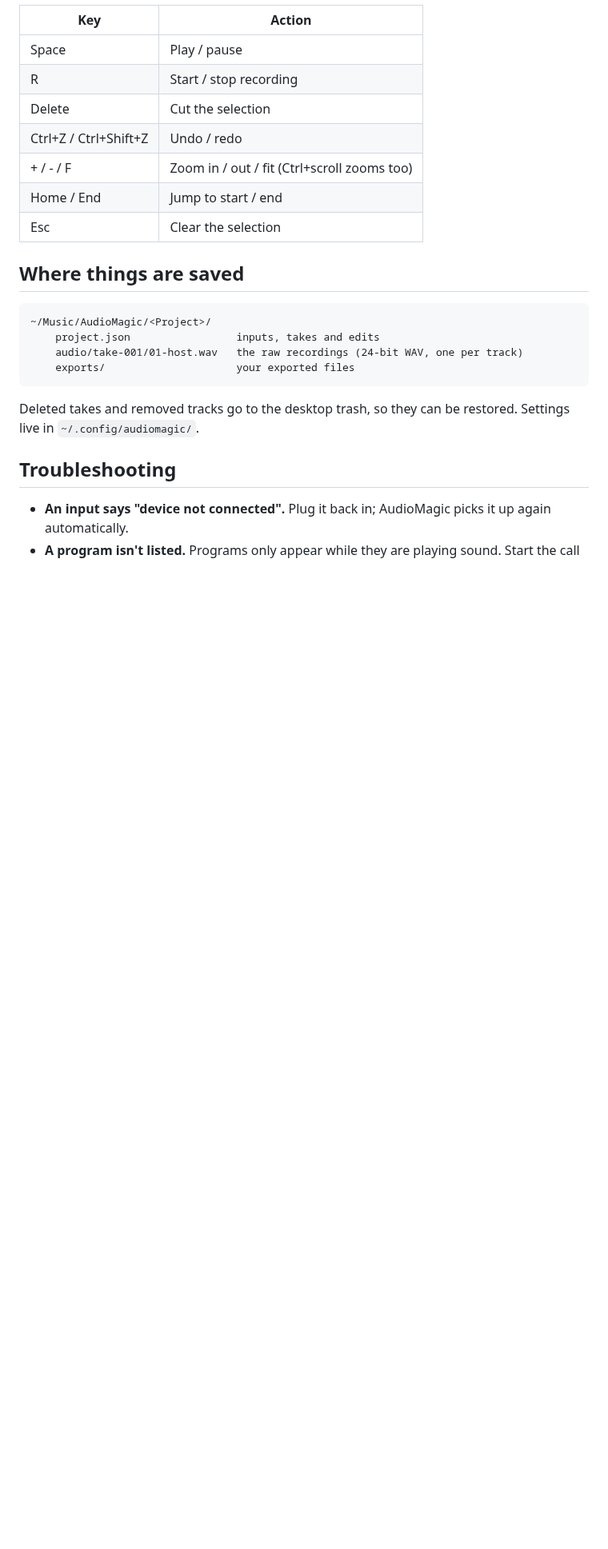
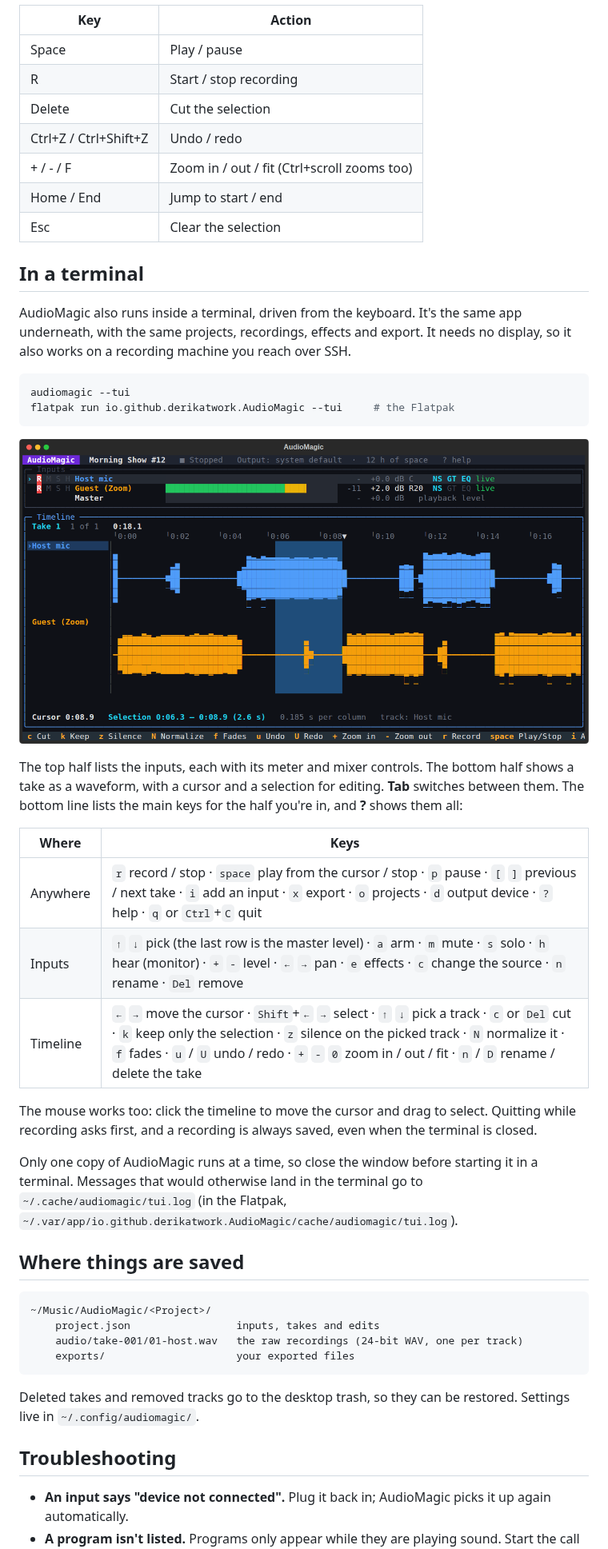
Before and after one commit to derikatwork/audiomagic, a Markdown page: README.md, the part around one of its changes. Shown at 80% size. GitHub-like rendering; pictures changed too: docs/screenshots/terminal.png (added); blank space fills up the shorter version.

````diff
--- a/README.md
+++ b/README.md
@@ -161,6 +166,39 @@ delay while performing, use your interface's direct monitoring.
 | Home / End | Jump to start / end |
 | Esc | Clear the selection |
 
+## In a terminal
+
+AudioMagic also runs inside a terminal, driven from the keyboard. It's the same
+app underneath, with the same projects, recordings, effects and export. It
+needs no display, so it also works on a recording machine you reach over SSH.
+
+```bash
+audiomagic --tui
+flatpak run io.github.derikatwork.AudioMagic --tui     # the Flatpak
+```
+
+![AudioMagic in a terminal](docs/screenshots/terminal.png)
+
+The top half lists the inputs, each with its meter and mixer controls. The
+bottom half shows a take as a waveform, with a cursor and a selection for
+editing. **Tab** switches between them. The bottom line lists the main keys
+for the half you're in, and **?** shows them all:
+
+| Where | Keys |
+|---|---|
+| Anywhere | `r` record / stop · `space` play from the cursor / stop · `p` pause · `[` `]` previous / next take · `i` add an input · `x` export · `o` projects · `d` output device · `?` help · `q` or `Ctrl`+`C` quit |
+| Inputs | `↑` `↓` pick (the last row is the master level) · `a` arm · `m` mute · `s` solo · `h` hear (monitor) · `+` `-` level · `←` `→` pan · `e` effects · `c` change the source · `n` rename · `Del` remove |
+| Timeline | `←` `→` move the cursor · `Shift`+`←` `→` select · `↑` `↓` pick a track · `c` or `Del` cut · `k` keep only the selection · `z` silence on the picked track · `N` normalize it · `f` fades · `u` / `U` undo / redo · `+` `-` `0` zoom in / out / fit · `n` / `D` rename / delete the take |
+
+The mouse works too: click the timeline to move the cursor and drag to
+select. Quitting while recording asks first, and a recording is always saved,
+even when the terminal is closed.
+
+Only one copy of AudioMagic runs at a time, so close the window before
+starting it in a terminal. Messages that would otherwise land in the terminal
+go to `~/.cache/audiomagic/tui.log` (in the Flatpak,
+`~/.var/app/io.github.derikatwork.AudioMagic/cache/audiomagic/tui.log`).
+
 ## Where things are saved
 
 ```
````
Also changed, not shown: other parts of README.md (+18 -3 lines), THIRD-PARTY-NOTICES.md (+11 -0 lines), docs/QA-REPORT.md (+15 -0 lines), 15 other files.
